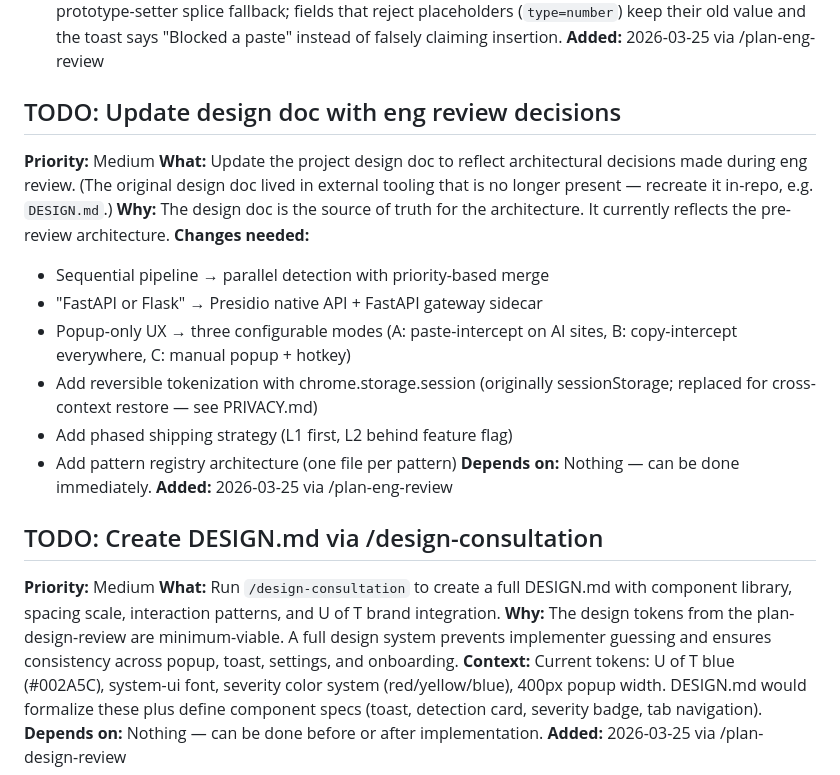
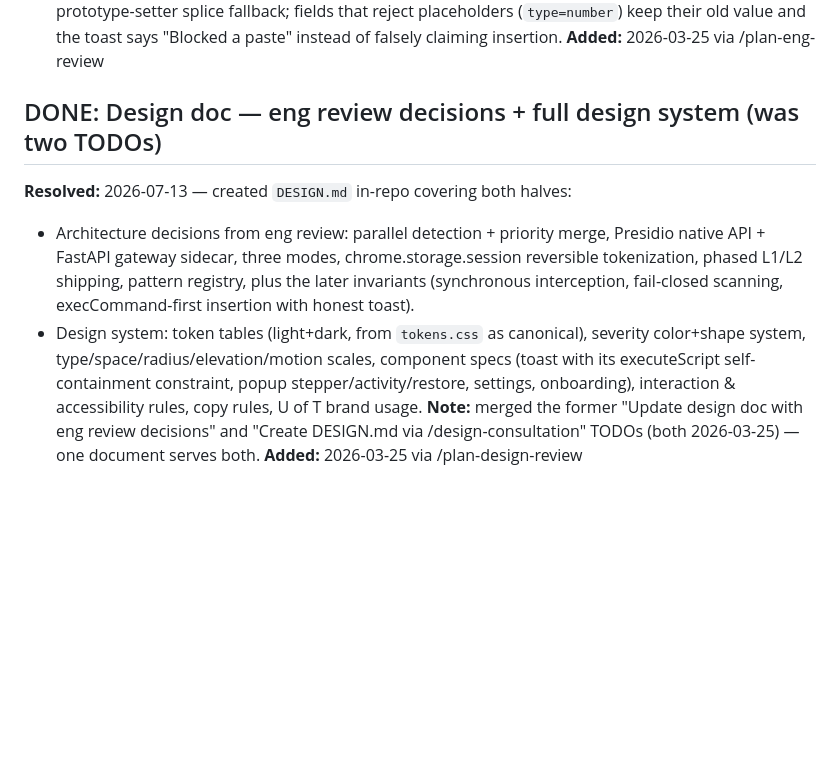
Before and after one commit to cyrusho-uoft/sanitize, a Markdown page: TODOS.md, the part around the change. Rendered like a GitHub page; blank space fills up the shorter version.

```diff
--- a/TODOS.md
+++ b/TODOS.md
@@ -52,24 +52,19 @@ and a native (non-synthetic) site editable.
   "Blocked a paste" instead of falsely claiming insertion.
 **Added:** 2026-03-25 via /plan-eng-review
 
-## TODO: Update design doc with eng review decisions
-**Priority:** Medium
-**What:** Update the project design doc to reflect architectural decisions made during eng review. (The original design doc lived in external tooling that is no longer present — recreate it in-repo, e.g. `DESIGN.md`.)
-**Why:** The design doc is the source of truth for the architecture. It currently reflects the pre-review architecture.
-**Changes needed:**
-- Sequential pipeline → parallel detection with priority-based merge
-- "FastAPI or Flask" → Presidio native API + FastAPI gateway sidecar
-- Popup-only UX → three configurable modes (A: paste-intercept on AI sites, B: copy-intercept everywhere, C: manual popup + hotkey)
-- Add reversible tokenization with chrome.storage.session (originally sessionStorage; replaced for cross-context restore — see PRIVACY.md)
-- Add phased shipping strategy (L1 first, L2 behind feature flag)
-- Add pattern registry architecture (one file per pattern)
-**Depends on:** Nothing — can be done immediately.
-**Added:** 2026-03-25 via /plan-eng-review
-
-## TODO: Create DESIGN.md via /design-consultation
-**Priority:** Medium
-**What:** Run `/design-consultation` to create a full DESIGN.md with component library, spacing scale, interaction patterns, and U of T brand integration.
-**Why:** The design tokens from the plan-design-review are minimum-viable. A full design system prevents implementer guessing and ensures consistency across popup, toast, settings, and onboarding.
-**Context:** Current tokens: U of T blue (#002A5C), system-ui font, severity color system (red/yellow/blue), 400px popup width. DESIGN.md would formalize these plus define component specs (toast, detection card, severity badge, tab navigation).
-**Depends on:** Nothing — can be done before or after implementation.
+## DONE: Design doc — eng review decisions + full design system (was two TODOs)
+**Resolved:** 2026-07-13 — created `DESIGN.md` in-repo covering both halves:
+- Architecture decisions from eng review: parallel detection + priority merge,
+  Presidio native API + FastAPI gateway sidecar, three modes,
+  chrome.storage.session reversible tokenization, phased L1/L2 shipping,
+  pattern registry, plus the later invariants (synchronous interception,
+  fail-closed scanning, execCommand-first insertion with honest toast).
+- Design system: token tables (light+dark, from `tokens.css` as canonical),
+  severity color+shape system, type/space/radius/elevation/motion scales,
+  component specs (toast with its executeScript self-containment constraint,
+  popup stepper/activity/restore, settings, onboarding), interaction &
+  accessibility rules, copy rules, U of T brand usage.
+**Note:** merged the former "Update design doc with eng review decisions" and
+"Create DESIGN.md via /design-consultation" TODOs (both 2026-03-25) — one
+document serves both.
 **Added:** 2026-03-25 via /plan-design-review
```
Also changed, not shown: DESIGN.md (added, +221 -0 lines).
